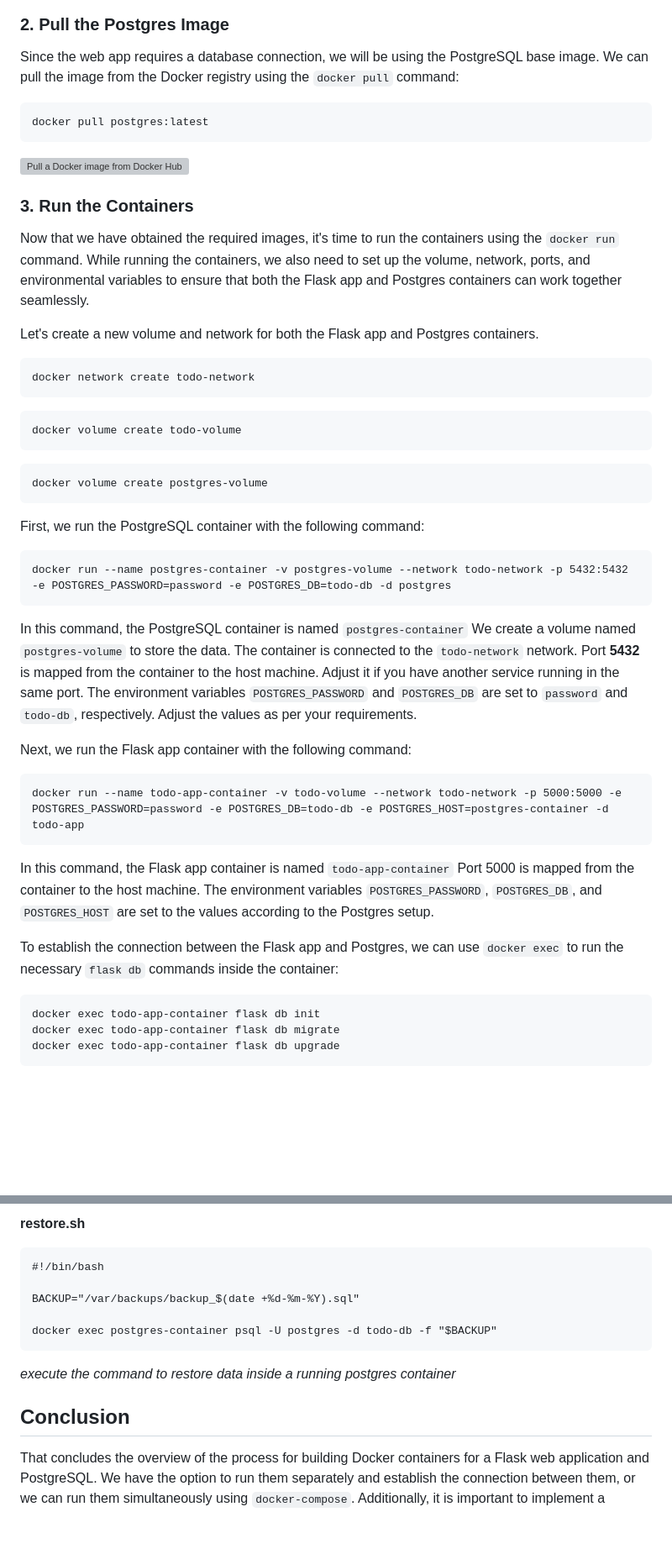
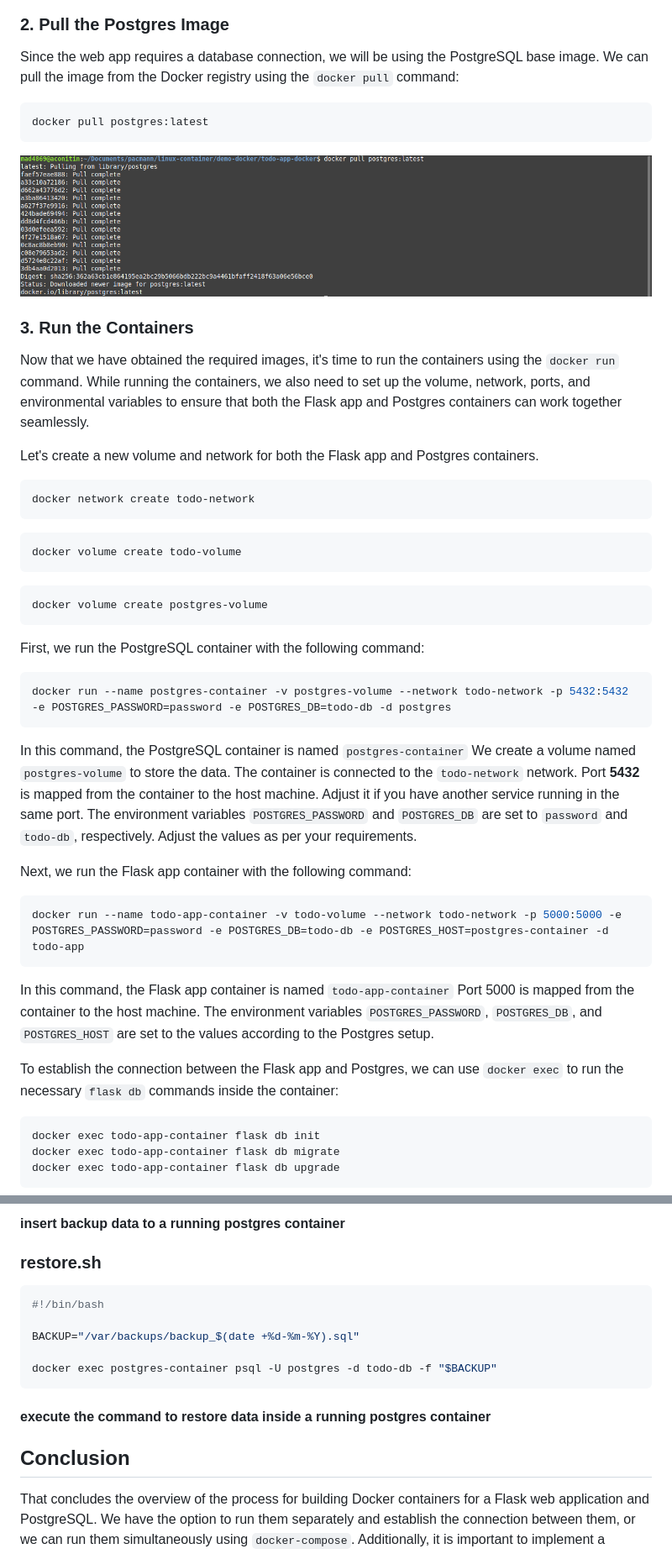
Before and after one commit to mad4869/todo-app-docker, a Markdown page: README.md, 2 parts joined by grey strips. Shown at 84% size. Rendered like a GitHub page; blank space fills up the shorter version; grey boxes are pictures that could not be loaded.

````diff
--- a/README.md
+++ b/README.md
@@ -70,39 +71,51 @@ docker pull mad4869/todo-app:latest
 
 ### 2. Pull the Postgres Image
+
 Since the web app requires a database connection, we will be using the PostgreSQL base image. We can pull the image from the Docker registry using the `docker pull` command:
-```
+
+```bash
 docker pull postgres:latest
 ```
-![Pull a Docker image from Docker Hub](https://i.imgur.com/bXiGQ7B.png)
+
+![Pull a Docker image from Docker Hub](docs/docker-pull-postgres.png)
 
 ### 3. Run the Containers
+
 Now that we have obtained the required images, it's time to run the containers using the `docker run` command. While running the containers, we also need to set up the volume, network, ports, and environmental variables to ensure that both the Flask app and Postgres containers can work together seamlessly.
 
 Let's create a new volume and network for both the Flask app and Postgres containers.
-```
+
+```bash
 docker network create todo-network
 ```
-```
+
+```bash
 docker volume create todo-volume
 ```
-```
+
+```bash
 docker volume create postgres-volume
 ```
 
 First, we run the PostgreSQL container with the following command:
-```
+
+```bash
 docker run --name postgres-container -v postgres-volume --network todo-network -p 5432:5432 -e POSTGRES_PASSWORD=password -e POSTGRES_DB=todo-db -d postgres
 ```
+
 In this command, the PostgreSQL container is named `postgres-container` We create a volume named `postgres-volume` to store the data. The container is connected to the `todo-network` network. Port **5432** is mapped from the container to the host machine. Adjust it if you have another service running in the same port. The environment variables `POSTGRES_PASSWORD` and `POSTGRES_DB` are set to `password` and `todo-db`, respectively. Adjust the values as per your requirements.
 
 Next, we run the Flask app container with the following command:
-```
+
+```bash
 docker run --name todo-app-container -v todo-volume --network todo-network -p 5000:5000 -e POSTGRES_PASSWORD=password -e POSTGRES_DB=todo-db -e POSTGRES_HOST=postgres-container -d todo-app
 ```
+
 In this command, the Flask app container is named `todo-app-container` Port 5000 is mapped from the container to the host machine. The environment variables `POSTGRES_PASSWORD`, `POSTGRES_DB`, and `POSTGRES_HOST` are set to the values according to the Postgres setup.
 
 To establish the connection between the Flask app and Postgres, we can use `docker exec` to run the necessary `flask db` commands inside the container:
-```
+
+```bash
 docker exec todo-app-container flask db init
 docker exec todo-app-container flask db migrate
 docker exec todo-app-container flask db upgrade
@@ -225,13 +256,18 @@ docker cp "$BACKUP" postgres-container:/var/backups
 
-**restore.sh**
-```
+#### insert backup data to a running postgres container
+
+### restore.sh
+
+```sh
 #!/bin/bash
 
 BACKUP="/var/backups/backup_$(date +%d-%m-%Y).sql"
 
 docker exec postgres-container psql -U postgres -d todo-db -f "$BACKUP"
 ```
-*execute the command to restore data inside a running postgres container*
+
+#### execute the command to restore data inside a running postgres container
 
 ## Conclusion
+
 That concludes the overview of the process for building Docker containers for a Flask web application and PostgreSQL. We have the option to run them separately and establish the connection between them, or we can run them simultaneously using `docker-compose`. Additionally, it is important to implement a backup and restore mechanism to ensure data integrity in case of any issues or data loss.
````
Also changed, not shown: other parts of README.md (+60 -41 lines).
